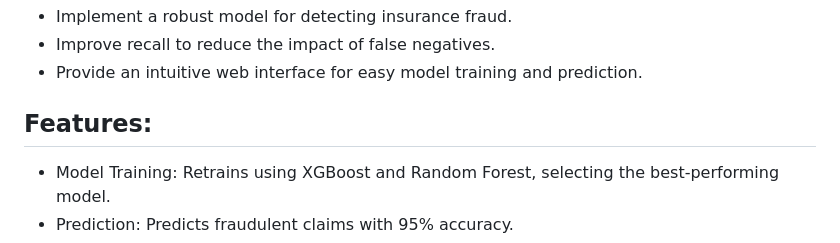
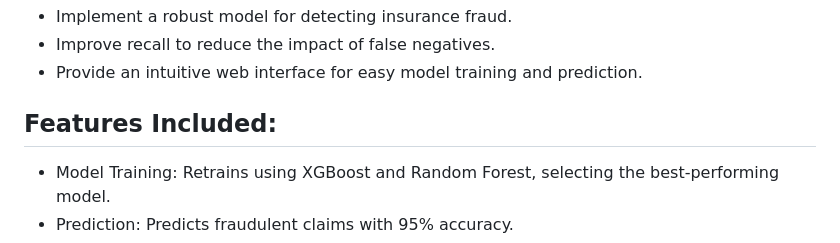
Before and after one commit to annchirackal/Insurance-Fraud-Detection---End-to-End-Project, a Markdown page: README.md, the part around the change. Rendered like a GitHub page.

```diff
--- a/README.md
+++ b/README.md
@@ -71,7 +71,7 @@ Whether the claim is fraudulent or not.
 - Implement a robust model for detecting insurance fraud.
 - Improve recall to reduce the impact of false negatives.
 - Provide an intuitive web interface for easy model training and prediction.
-## Features:
+## Features Included:
 - Model Training: Retrains using XGBoost and Random Forest, selecting the best-performing model.
 - Prediction: Predicts fraudulent claims with 95% accuracy.
 - Web Interface: Allows users to choose between training and prediction modes and upload CSV files for data input.
```
